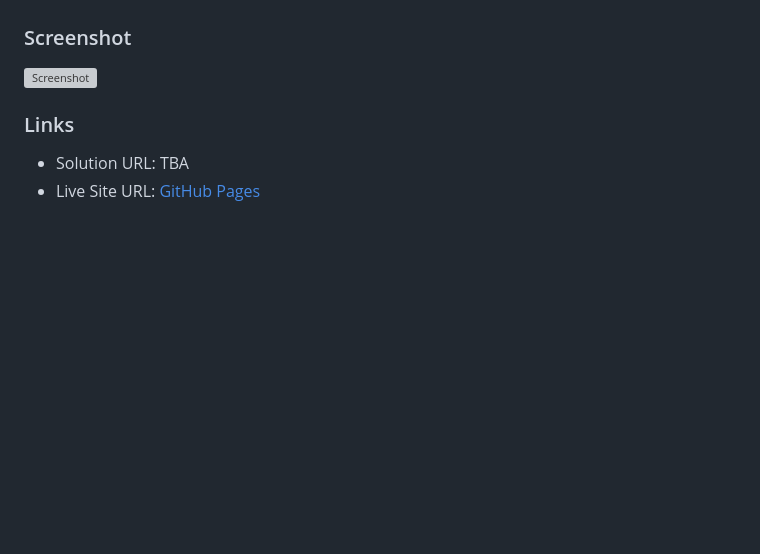
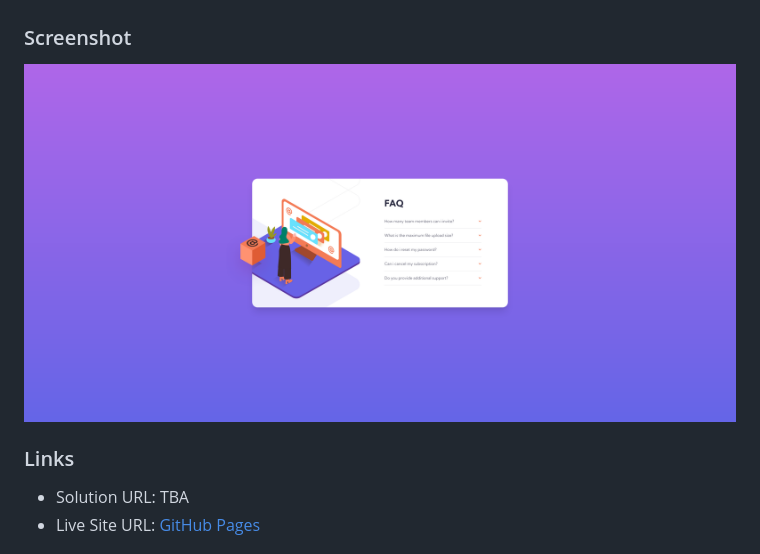
Before and after one commit to john-mirage/fm-faq-accordion-card, a Markdown page: README.md, the part around the change. GitHub-like rendering; pictures changed too: docs/faq-accordion-card.png (added); blank space fills up the shorter version; grey boxes are pictures that could not be loaded.

Commit message:
feat: add screenshot in readme

```diff
--- a/README.md
+++ b/README.md
@@ -23,7 +23,7 @@ Users should be able to:
 
 ### Screenshot
 
-![Screenshot]()
+![Screenshot](./docs/faq-accordion-card.png)
 
 ### Links
 
```
